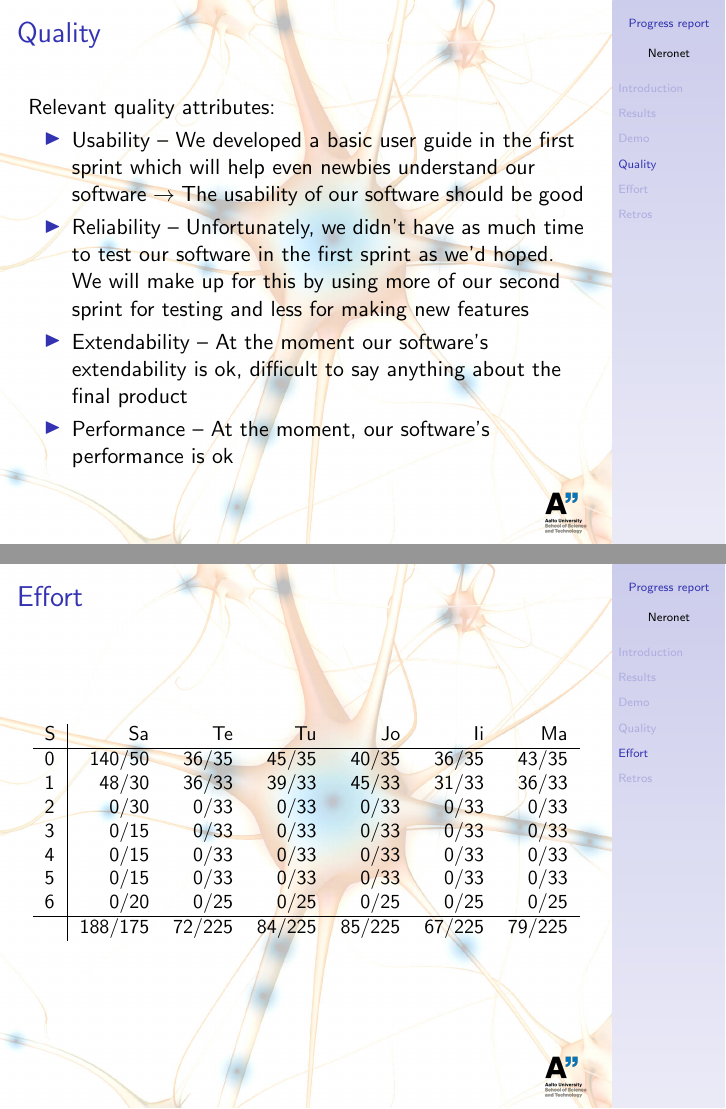
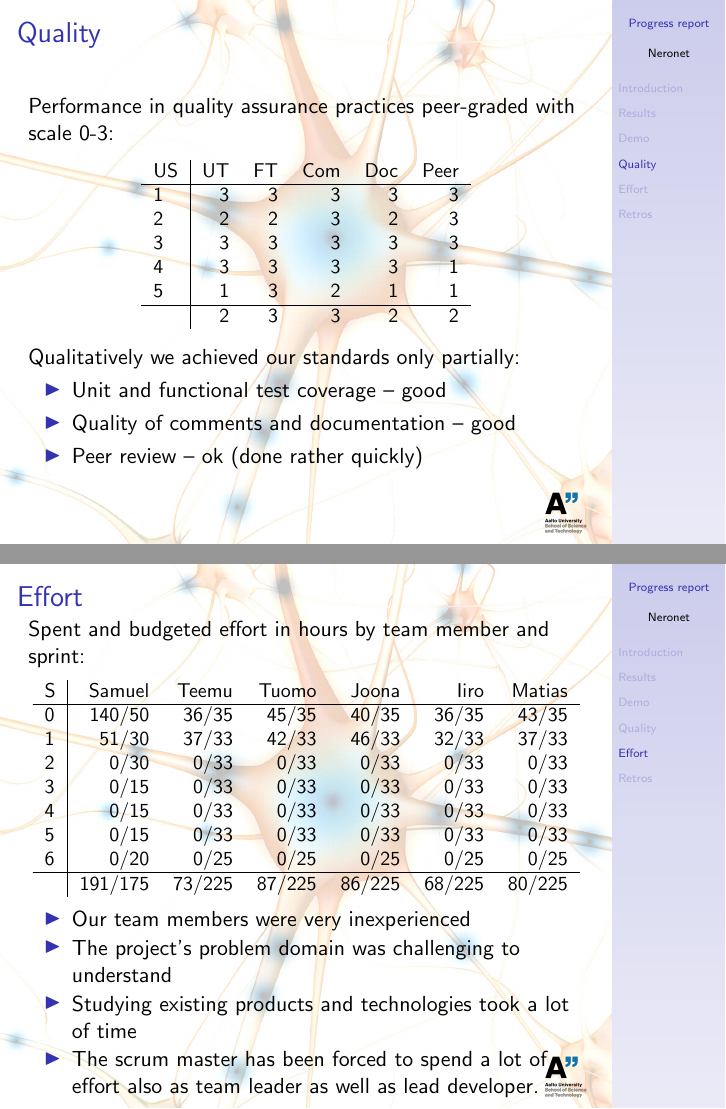
Before and after one commit to sjjsy/neronet, LaTeX slides (doc/progress_report.tex): pages 35 and 36 of 41 before the commit and pages 36 and 43 of 48 after it, joined at a grey line. Compiled offline with pdfLaTeX.

Commit message:
Post review updates on docs.

```diff
--- a/doc/progress_report.tex
+++ b/doc/progress_report.tex
@@ -83 +91,11 @@
+\begin{frame}{Quality} % Matias & Iiro
+  Performance in quality assurance practices peer-graded with scale 0-3:
+  \begin{table} \small
   \begin{tabular}{l|rrrrrrrrrrr}
+    US &   UT &   FT &  Com &  Doc & Peer  \\ \hline
+     1 &    3 &    3 &    3 &    3 &    3  \\
+     2 &    2 &    2 &    3 &    2 &    3  \\
+     3 &    3 &    3 &    3 &    3 &    3  \\
+     4 &    3 &    3 &    3 &    3 &    1  \\
+     5 &    1 &    3 &    2 &    1 &    1  \\ \hline
+       &    2 &    3 &    3 &    2 &    2
@@ -98,44 +109,43 @@
   \end{itemize}
 \end{frame}
 \begin{frame}{Quality} % Matias & Iiro
-  Used QA practices and tools:
-  \begin{itemize}
-  \item Commenting \& documentation -- forces to rethink from another
-    perspective, facilitates peer review
-  \item Python standard unittest framework -- test automation
-  \item Peer review -- quality assurance
-  \end{itemize}
-\end{frame}
-\begin{frame}{Quality} % Matias & Iiro
   Relevant quality attributes:
   \begin{itemize}
-  \item Usability -- We developed a basic user guide in the first sprint
+  \pause \item \alert{Usability} -- We developed a basic user guide in the first sprint
     which will help even newbies understand our software $\rightarrow$ The
     usability of our software should be good
-  \item Reliability -- Unfortunately, we didn't have as much time to test our
+  \pause \item \alert{Reliability} -- Unfortunately, we didn't have as much time to test our
     software in the first sprint as we'd hoped. We will make up for this by
     using more of our second sprint for testing and less for making new
     features
-  \item Extendability -- At the moment our software's extendability is ok,
+  \pause \item \alert{Extendability} -- At the moment our software's extendability is ok,
     difficult to say anything about the final product
-  \item Performance -- At the moment, our software's performance is ok
+  \pause \item \alert{Performance} -- At the moment, our software's performance is ok
   \end{itemize}
 \end{frame}
 \section{Effort}
 \begin{frame}{Effort} % Matias & Iiro
+Spent and budgeted effort in hours by team member and sprint:
 \begin{table} \small
   \begin{tabular}{l|rrrrrrrrrrr}
-    S &      Sa &      Te &      Tu &      Jo &      Ii &      Ma  \\ \hline
+    S &  Samuel &   Teemu &   Tuomo &   Joona &    Iiro &  Matias  \\ \hline
     0 &  140/50 &   36/35 &   45/35 &   40/35 &   36/35 &   43/35  \\
-    1 &   48/30 &   36/33 &   39/33 &   45/33 &   31/33 &   36/33  \\
+    1 &   51/30 &   37/33 &   42/33 &   46/33 &   32/33 &   37/33  \\
     2 &    0/30 &    0/33 &    0/33 &    0/33 &    0/33 &    0/33  \\
     3 &    0/15 &    0/33 &    0/33 &    0/33 &    0/33 &    0/33  \\
     4 &    0/15 &    0/33 &    0/33 &    0/33 &    0/33 &    0/33  \\
     5 &    0/15 &    0/33 &    0/33 &    0/33 &    0/33 &    0/33  \\
     6 &    0/20 &    0/25 &    0/25 &    0/25 &    0/25 &    0/25  \\ \hline
-      & 188/175 &  72/225 &  84/225 &  85/225 &  67/225 &  79/225  \\
+      & 191/175 &  73/225 &  87/225 &  86/225 &  68/225 &  80/225  \\
   \end{tabular}
   \end{table}
+  \pause \begin{itemize}
+  \item Our team members were very inexperienced
+  \item The project's problem domain was challenging to understand
+  \item Studying existing products and technologies took a lot of time
+  \item The scrum master has been forced to spend a lot of effort also as
+    team leader as well as lead developer.
+  \end{itemize}
 \end{frame}
 \section{Retros} \bgset{gfx/neural3__bgmod.jpg}
 \begin{frame}{Retros: Sprint 0} % Joona & Samuel
```
Also changed, not shown: doc/notes_on_meetings.md (+18 -0 lines), doc/technical_overview.tex (+1 -90 lines), doc/notes_on_meetings.pdf, doc/progress_report.pdf, doc/technical_overview.pdf, doc/progress_report.tex (25 more changed lines), 1 other file.
